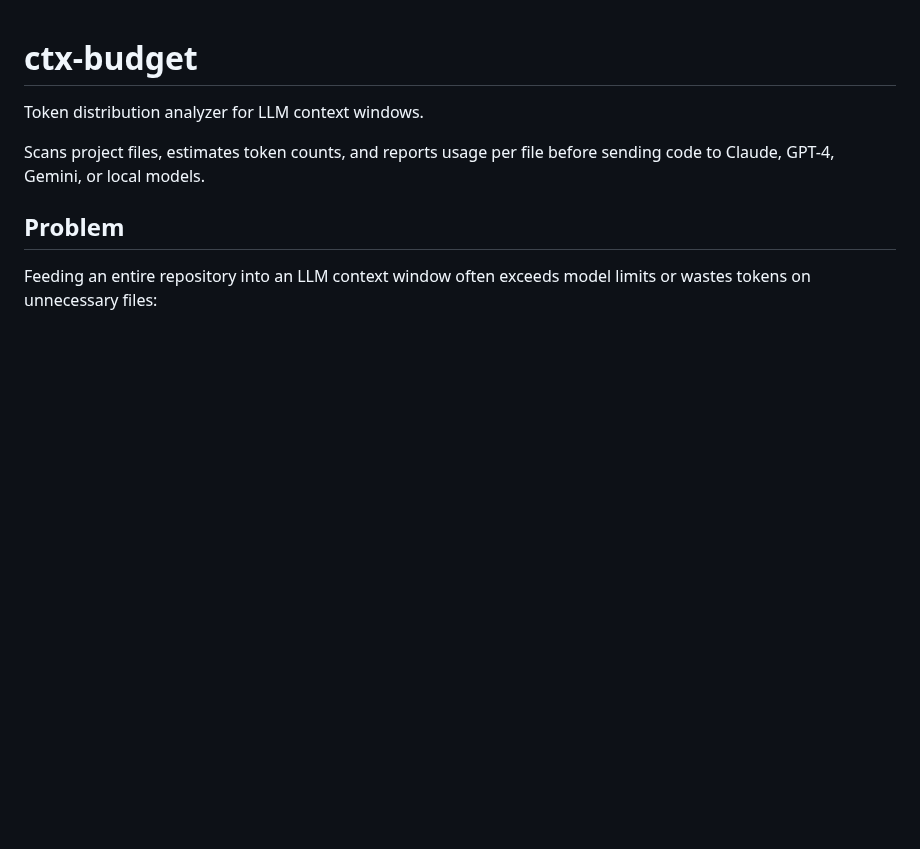
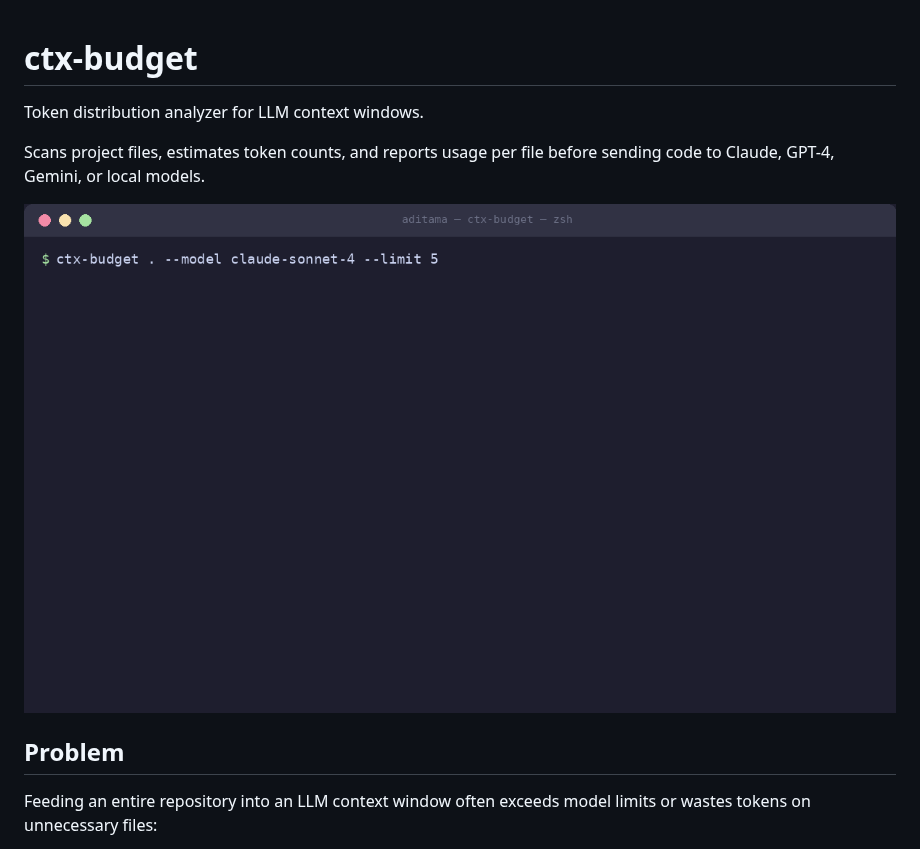
Before and after one commit to tamaraw01/ctx-budget, a Markdown page: README.md, the part around the change. Drawn GitHub-style; pictures changed too: assets/demo.gif (added); blank space fills up the shorter version.

Commit message:
docs: add terminal demo GIF and wire into README
- Generate assets/demo.gif (1200x700, Catppuccin Mocha, 226K) showing live scan and JSON output
- Add tape source assets/demo.tape (reproducible via charmbracelet/vhs)
- Embed GIF at top of README for instant visual proof
- Ensure zero em-dash, zero buzzwords, humanized copy (humanizer v2.11.2 + antislop v3)
- Verify no internal files in tracked tree; demo-env stays gitignored

```diff
--- a/README.md
+++ b/README.md
@@ -3,6 +3,8 @@
 Token distribution analyzer for LLM context windows.
 
 Scans project files, estimates token counts, and reports usage per file before sending code to Claude, GPT-4, Gemini, or local models.
+
+![ctx-budget demo](assets/demo.gif)
 
 ## Problem
 
```
Also changed, not shown: 1 other file.
